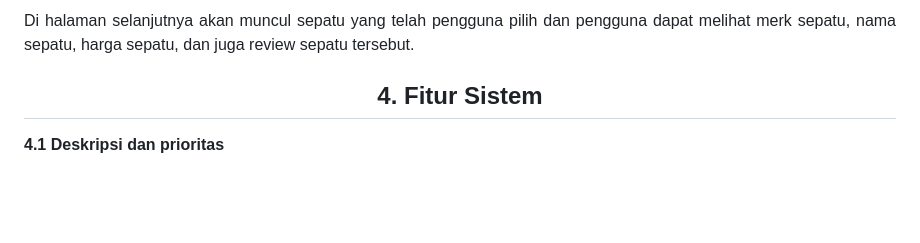
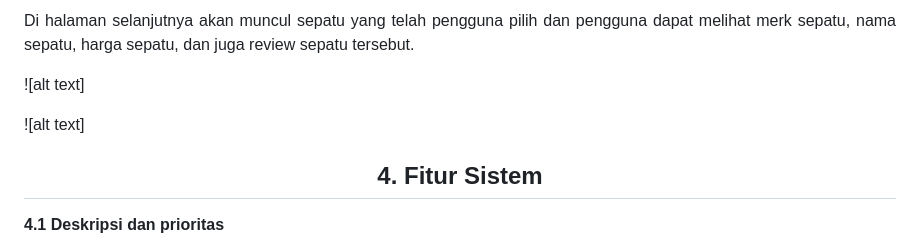
Before and after one commit to Dhilannavi/Kelompok5b.github.io, a Markdown page: README.md, the part around the change. Rendered like a GitHub page; blank space fills up the shorter version.

```diff
--- a/README.md
+++ b/README.md
@@ -143,6 +143,10 @@ Di halaman ini pengguna dapat memilih sepatu yang telah di sediakan untuk di lih
 
 Di halaman selanjutnya akan muncul sepatu yang telah pengguna pilih dan pengguna dapat melihat merk sepatu, nama sepatu, harga sepatu, dan juga review sepatu tersebut.
 
+![alt text]
+
+![alt text]
+
 <div align="center">
 
 ## 4. Fitur Sistem
```
